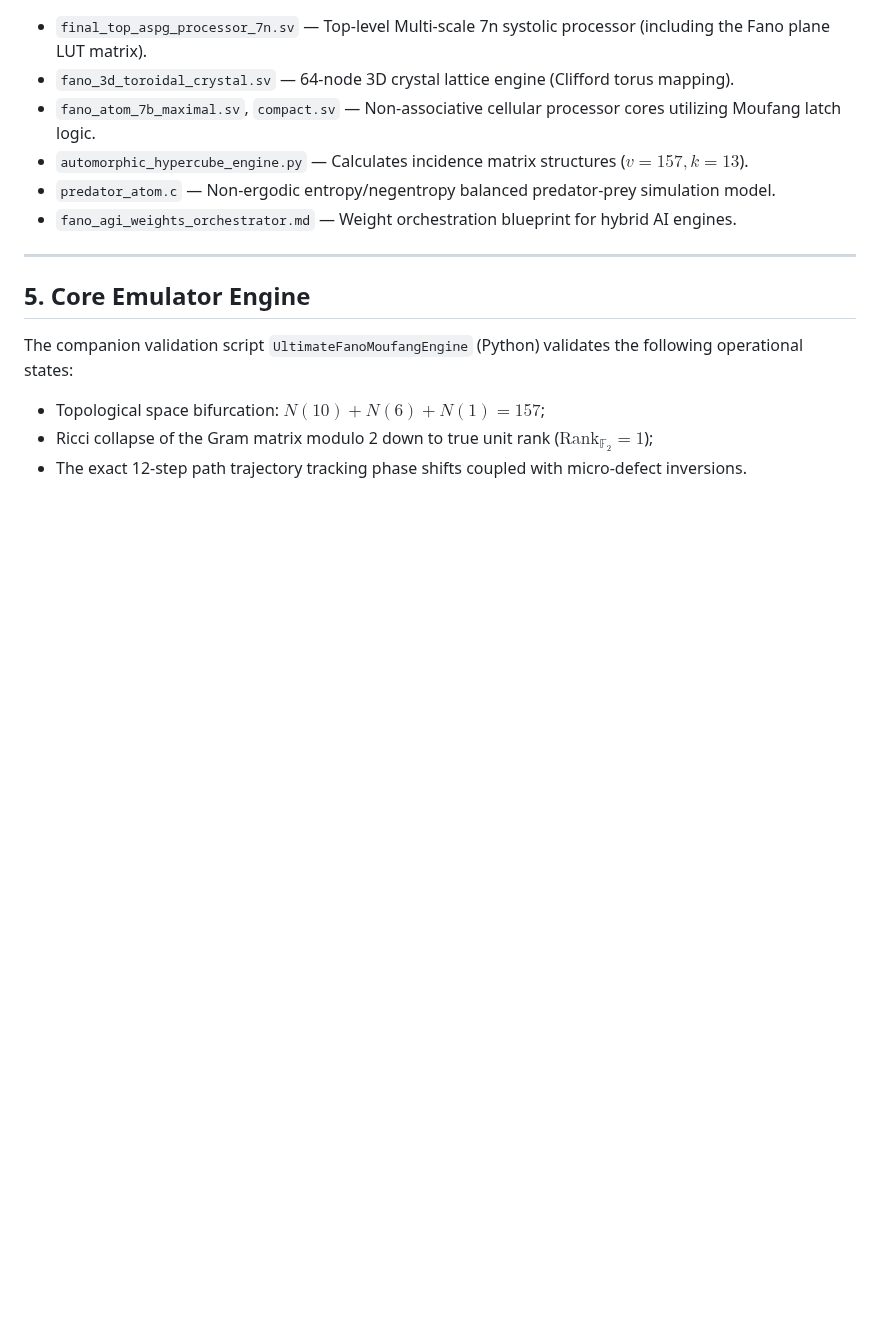
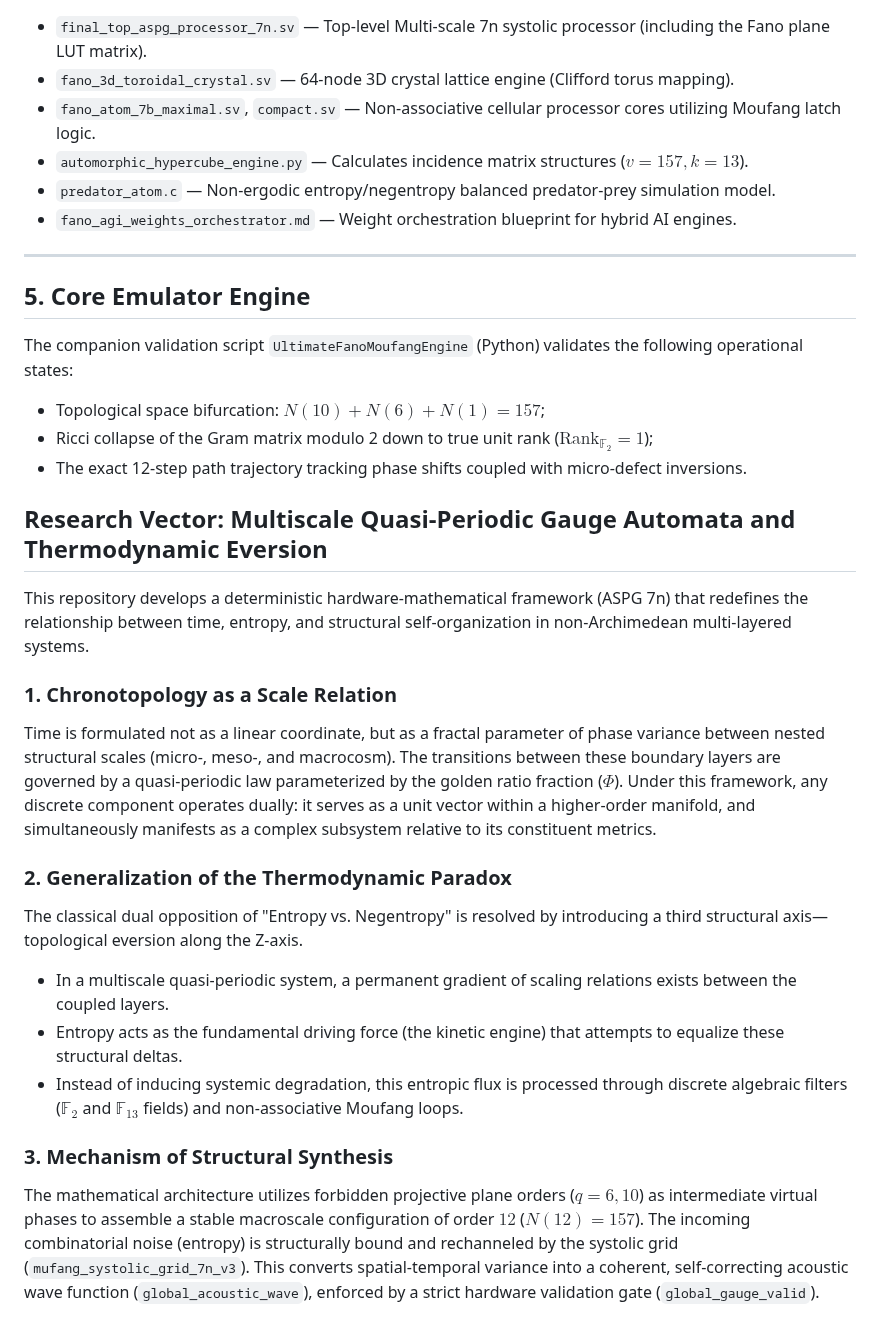
Before and after one commit to aleksejmohov647-hub/fano-7b-homoeostat, a Markdown page: README.md, the part around the change. Rendered like a GitHub page; blank space fills up the shorter version.

```diff
--- a/README.md
+++ b/README.md
@@ -64,3 +64,19 @@ The companion validation script `UltimateFanoMoufangEngine` (Python) validates t
 *   Topological space bifurcation: $N(10) + N(6) + N(1) = 157$;
 *   Ricci collapse of the Gram matrix modulo 2 down to true unit rank ($\text{Rank}_{\mathbb{F}_2} = 1$);
 *   The exact 12-step path trajectory tracking phase shifts coupled with micro-defect inversions.
+## Research Vector: Multiscale Quasi-Periodic Gauge Automata and Thermodynamic Eversion
+
+This repository develops a deterministic hardware-mathematical framework (ASPG 7n) that redefines the relationship between time, entropy, and structural self-organization in non-Archimedean multi-layered systems.
+
+### 1. Chronotopology as a Scale Relation
+Time is formulated not as a linear coordinate, but as a fractal parameter of phase variance between nested structural scales (micro-, meso-, and macrocosm). The transitions between these boundary layers are governed by a quasi-periodic law parameterized by the golden ratio fraction ($\Phi$).
+Under this framework, any discrete component operates dually: it serves as a unit vector within a higher-order manifold, and simultaneously manifests as a complex subsystem relative to its constituent metrics.
+
+### 2. Generalization of the Thermodynamic Paradox
+The classical dual opposition of "Entropy vs. Negentropy" is resolved by introducing a third structural axis—topological eversion along the Z-axis.
+* In a multiscale quasi-periodic system, a permanent gradient of scaling relations exists between the coupled layers.
+* Entropy acts as the fundamental driving force (the kinetic engine) that attempts to equalize these structural deltas.
+* Instead of inducing systemic degradation, this entropic flux is processed through discrete algebraic filters ($\mathbb{F}_2$ and $\mathbb{F}_{13}$ fields) and non-associative Moufang loops.
+
+### 3. Mechanism of Structural Synthesis
+The mathematical architecture utilizes forbidden projective plane orders ($q=6, 10$) as intermediate virtual phases to assemble a stable macroscale configuration of order $12$ ($N(12) = 157$). The incoming combinatorial noise (entropy) is structurally bound and rechanneled by the systolic grid (`mufang_systolic_grid_7n_v3`). This converts spatial-temporal variance into a coherent, self-correcting acoustic wave function (`global_acoustic_wave`), enforced by a strict hardware validation gate (`global_gauge_valid`).
```
